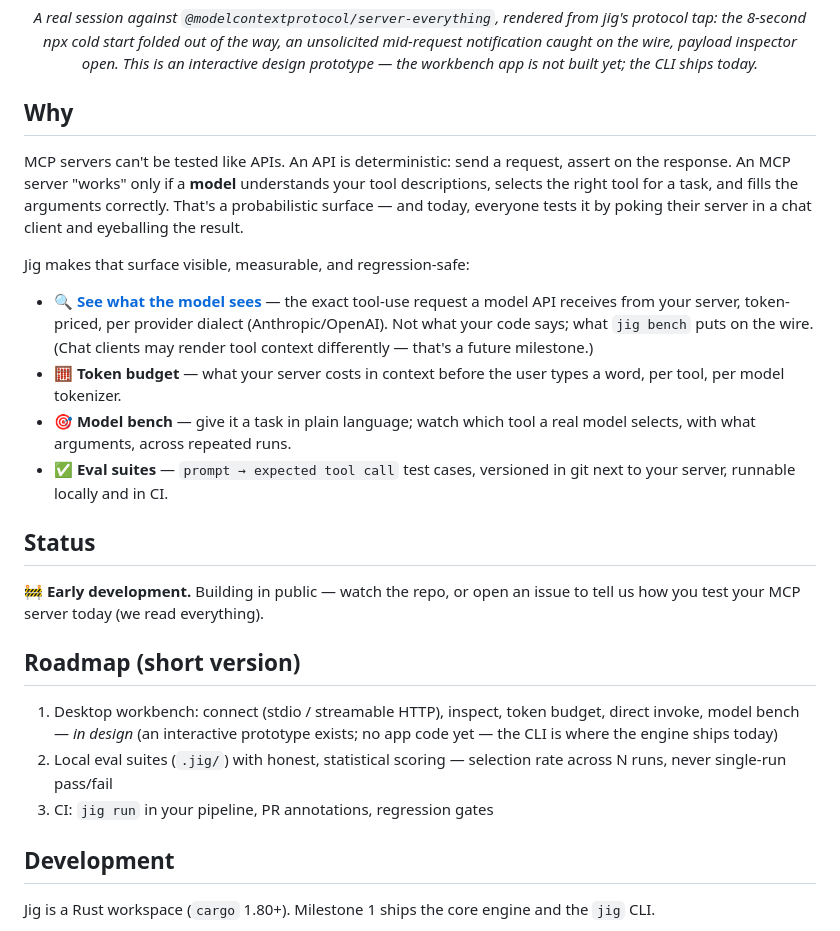
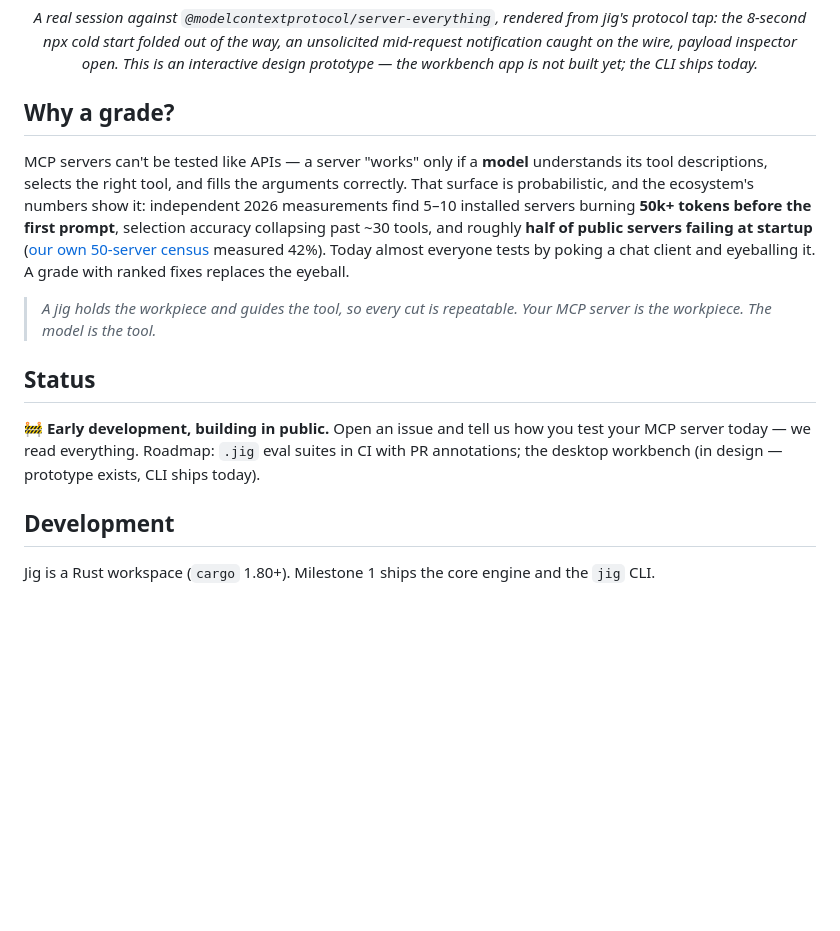
Before and after one commit to Shodh-Labs/jig, a Markdown page: README.md, the part around one of its changes. GitHub-like rendering; blank space fills up the shorter version.

```diff
--- a/README.md
+++ b/README.md
@@ -11,26 +50,25 @@
 the 8-second npx cold start folded out of the way, an unsolicited mid-request notification caught on the wire,
 payload inspector open. This is an interactive design prototype — the workbench app is not built yet; the CLI ships today.</em></p>
 
-## Why
+## Why a grade?
 
-MCP servers can't be tested like APIs. An API is deterministic: send a request, assert on the response. An MCP server "works" only if a **model** understands your tool descriptions, selects the right tool for a task, and fills the arguments correctly. That's a probabilistic surface — and today, everyone tests it by poking their server in a chat client and eyeballing the result.
+MCP servers can't be tested like APIs — a server "works" only if a **model**
+understands its tool descriptions, selects the right tool, and fills the arguments
+correctly. That surface is probabilistic, and the ecosystem's numbers show it:
+independent 2026 measurements find 5–10 installed servers burning **50k+ tokens
+before the first prompt**, selection accuracy collapsing past ~30 tools, and roughly
+**half of public servers failing at startup** ([our own 50-server census](docs/census/2026-07-19-state-of-mcp-servers.md) measured 42%).
+Today almost everyone tests by poking a chat client and eyeballing it. A grade with
+ranked fixes replaces the eyeball.
 
-Jig makes that surface visible, measurable, and regression-safe:
-
-- 🔍 **[See what the model sees](#jig-context--see-exactly-what-the-model-sees)** — the exact tool-use request a model API receives from your server, token-priced, per provider dialect (Anthropic/OpenAI). Not what your code says; what `jig bench` puts on the wire. (Chat clients may render tool context differently — that's a future milestone.)
-- 🧮 **Token budget** — what your server costs in context before the user types a word, per tool, per model tokenizer.
-- 🎯 **Model bench** — give it a task in plain language; watch which tool a real model selects, with what arguments, across repeated runs.
-- ✅ **Eval suites** — `prompt → expected tool call` test cases, versioned in git next to your server, runnable locally and in CI.
+> *A jig holds the workpiece and guides the tool, so every cut is repeatable.
+> Your MCP server is the workpiece. The model is the tool.*
 
 ## Status
 
-🚧 **Early development.** Building in public — watch the repo, or open an issue to tell us how you test your MCP server today (we read everything).
-
-## Roadmap (short version)
-
-1. Desktop workbench: connect (stdio / streamable HTTP), inspect, token budget, direct invoke, model bench — *in design* (an interactive prototype exists; no app code yet — the CLI is where the engine ships today)
-2. Local eval suites (`.jig/`) with honest, statistical scoring — selection rate across N runs, never single-run pass/fail
-3. CI: `jig run` in your pipeline, PR annotations, regression gates
+🚧 **Early development, building in public.** Open an issue and tell us how you test
+your MCP server today — we read everything. Roadmap: `.jig` eval suites in CI with
+PR annotations; the desktop workbench (in design — prototype exists, CLI ships today).
 
 ## Development
 
```
Also changed, not shown: other parts of README.md (+43 -4 lines).
